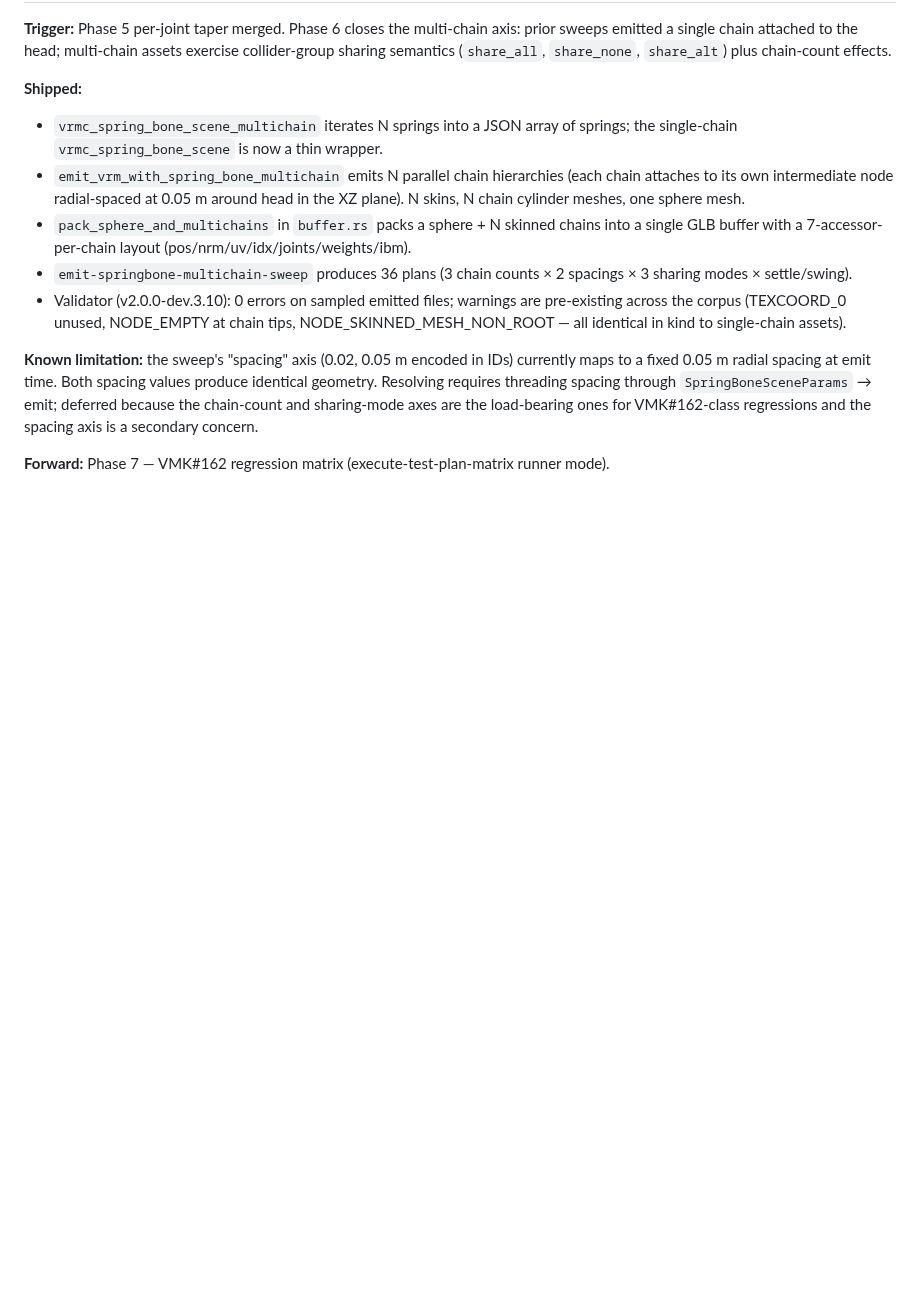
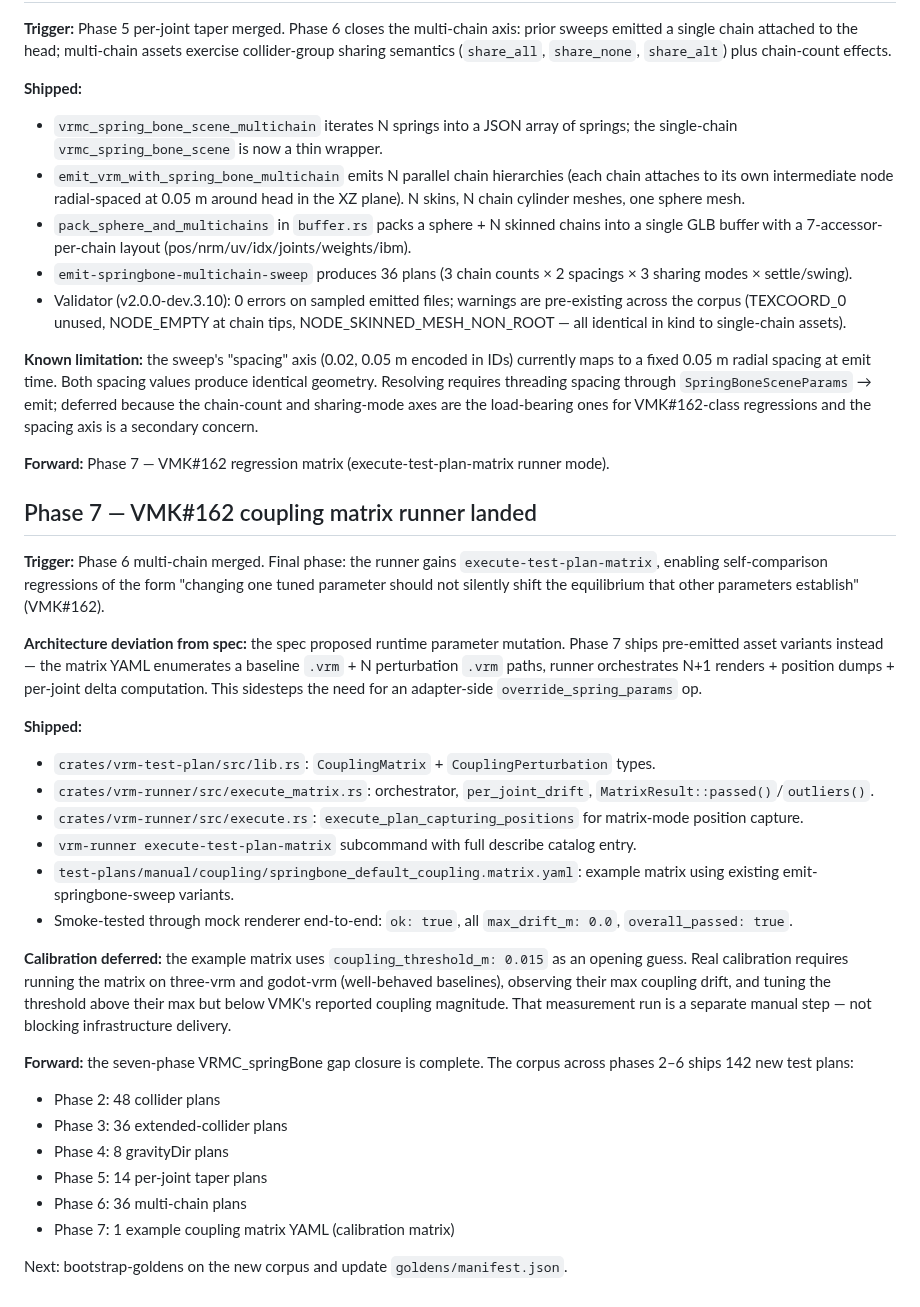
Before and after one commit to arkavo-org/vrm-conformance, a Markdown page: docs/findings.md, the part around the change. GitHub-like rendering; blank space fills up the shorter version.

Commit message:
docs(findings): phase 7 coupling matrix landed (seven-phase springbone closure complete)
Co-Authored-By: Claude Opus 4.7 (1M context) <noreply@anthropic.com>

```diff
--- a/docs/findings.md
+++ b/docs/findings.md
@@ -963,3 +963,29 @@ When `Some(v)`, `v.len() == joint_count` is required; the per-joint vector overr
 **Known limitation:** the sweep's "spacing" axis (0.02, 0.05 m encoded in IDs) currently maps to a fixed 0.05 m radial spacing at emit time. Both spacing values produce identical geometry. Resolving requires threading spacing through `SpringBoneSceneParams` → emit; deferred because the chain-count and sharing-mode axes are the load-bearing ones for VMK#162-class regressions and the spacing axis is a secondary concern.
 
 **Forward:** Phase 7 — VMK#162 regression matrix (execute-test-plan-matrix runner mode).
+
+## Phase 7 — VMK#162 coupling matrix runner landed
+
+**Trigger:** Phase 6 multi-chain merged. Final phase: the runner gains `execute-test-plan-matrix`, enabling self-comparison regressions of the form "changing one tuned parameter should not silently shift the equilibrium that other parameters establish" (VMK#162).
+
+**Architecture deviation from spec:** the spec proposed runtime parameter mutation. Phase 7 ships pre-emitted asset variants instead — the matrix YAML enumerates a baseline `.vrm` + N perturbation `.vrm` paths, runner orchestrates N+1 renders + position dumps + per-joint delta computation. This sidesteps the need for an adapter-side `override_spring_params` op.
+
+**Shipped:**
+- `crates/vrm-test-plan/src/lib.rs`: `CouplingMatrix` + `CouplingPerturbation` types.
+- `crates/vrm-runner/src/execute_matrix.rs`: orchestrator, `per_joint_drift`, `MatrixResult::passed()`/`outliers()`.
+- `crates/vrm-runner/src/execute.rs`: `execute_plan_capturing_positions` for matrix-mode position capture.
+- `vrm-runner execute-test-plan-matrix` subcommand with full describe catalog entry.
+- `test-plans/manual/coupling/springbone_default_coupling.matrix.yaml`: example matrix using existing emit-springbone-sweep variants.
+- Smoke-tested through mock renderer end-to-end: `ok: true`, all `max_drift_m: 0.0`, `overall_passed: true`.
+
+**Calibration deferred:** the example matrix uses `coupling_threshold_m: 0.015` as an opening guess. Real calibration requires running the matrix on three-vrm and godot-vrm (well-behaved baselines), observing their max coupling drift, and tuning the threshold above their max but below VMK's reported coupling magnitude. That measurement run is a separate manual step — not blocking infrastructure delivery.
+
+**Forward:** the seven-phase VRMC_springBone gap closure is complete. The corpus across phases 2–6 ships 142 new test plans:
+- Phase 2: 48 collider plans
+- Phase 3: 36 extended-collider plans
+- Phase 4: 8 gravityDir plans
+- Phase 5: 14 per-joint taper plans
+- Phase 6: 36 multi-chain plans
+- Phase 7: 1 example coupling matrix YAML (calibration matrix)
+
+Next: bootstrap-goldens on the new corpus and update `goldens/manifest.json`.
```
